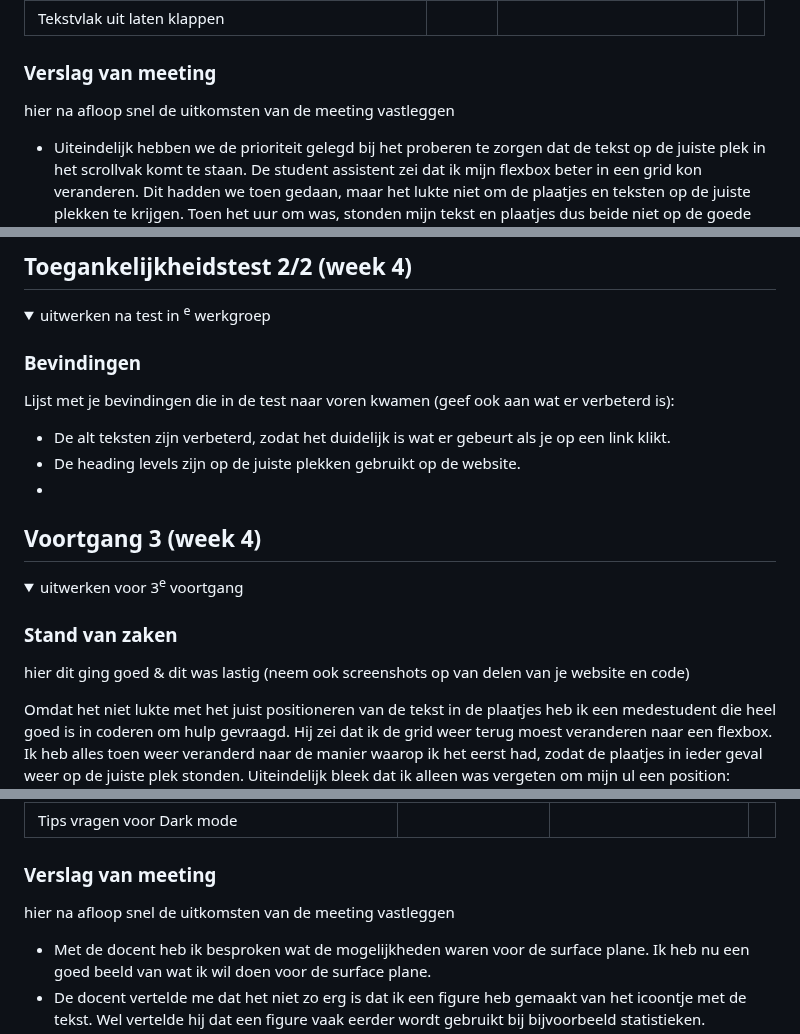
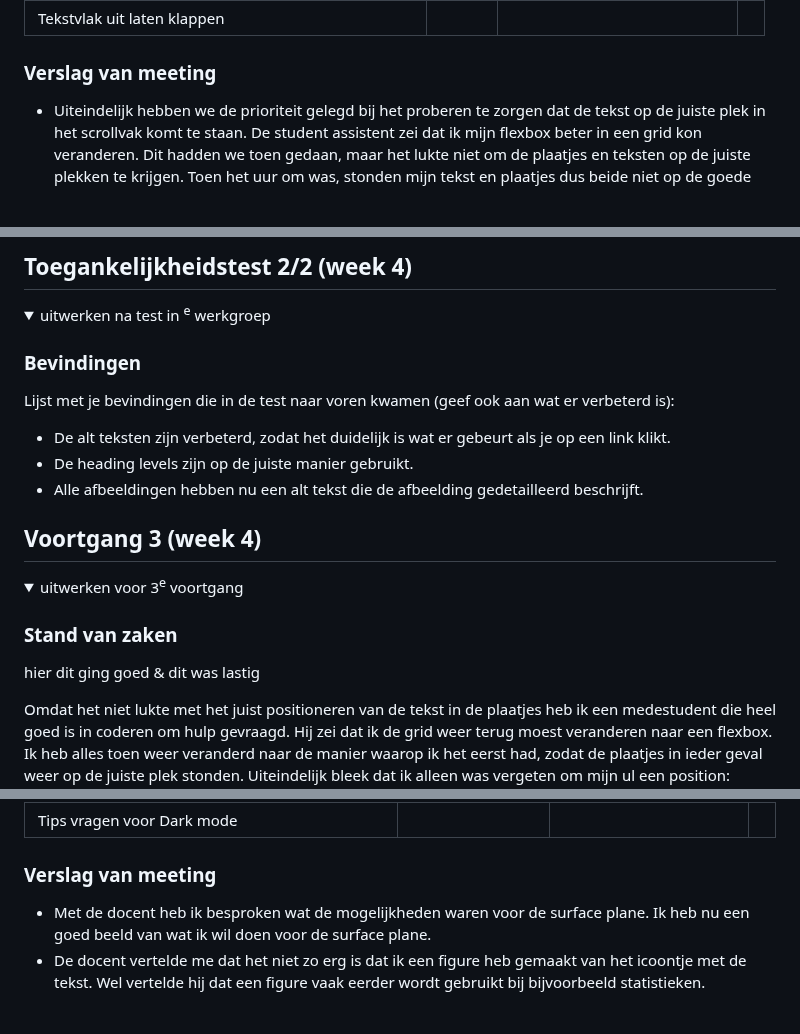
Before and after one commit to NathalieBakker/FED, a Markdown page: README.md, 3 parts joined by grey strips. Drawn GitHub-style; folded sections open; blank space fills up the shorter version.

```diff
--- a/README.md
+++ b/README.md
@@ -168,7 +168,6 @@ Screenreader test:
 
 
   ### Verslag van meeting
-  hier na afloop snel de uitkomsten van de meeting vastleggen
 
   - Uiteindelijk hebben we de prioriteit gelegd bij het proberen te zorgen dat de tekst op de juiste plek in het scrollvak komt te staan. De student assistent zei dat ik mijn flexbox beter in een grid kon veranderen. Dit hadden we toen gedaan, maar het lukte niet om de plaatjes en teksten op de juiste plekken te krijgen. Toen het uur om was, stonden mijn tekst en plaatjes dus beide niet op de goede plek.
 
@@ -186,8 +185,8 @@ Screenreader test:
   ### Bevindingen
   Lijst met je bevindingen die in de test naar voren kwamen (geef ook aan wat er verbeterd is):
   - De alt teksten zijn verbeterd, zodat het duidelijk is wat er gebeurt als je op een link klikt.
-  - De heading levels zijn op de juiste plekken gebruikt op de website.
-  -
+  - De heading levels zijn op de juiste manier gebruikt.
+  - Alle afbeeldingen hebben nu een alt tekst die de afbeelding gedetailleerd beschrijft.
 
 </details>
 
@@ -199,7 +198,7 @@ Screenreader test:
   <summary>uitwerken voor 3<sup>e</sup> voortgang</summary>
 
   ### Stand van zaken
-  hier dit ging goed & dit was lastig (neem ook screenshots op van delen van je website en code)
+  hier dit ging goed & dit was lastig
 
   Omdat het niet lukte met het juist positioneren van de tekst in de plaatjes heb ik een medestudent die heel goed is in coderen om hulp gevraagd. Hij zei dat ik de grid weer terug moest veranderen naar een flexbox. Ik heb alles toen weer veranderd naar de manier waarop ik het eerst had, zodat de plaatjes in ieder geval weer op de juiste plek stonden. Uiteindelijk bleek dat ik alleen was vergeten om mijn ul een position: relative te geven. Toen ik dit had gedaan stonden mijn teksten op de juiste plekken.
 <img src="readme-images/tekst_scrollvak.png" width="375px" alt="Tekst op juiste plek in afbeeldingen van het scrollvak">
@@ -221,7 +220,6 @@ Screenreader test:
 
 
   ### Verslag van meeting
-  hier na afloop snel de uitkomsten van de meeting vastleggen
 
   - Met de docent heb ik besproken wat de mogelijkheden waren voor de surface plane. Ik heb nu een goed beeld van wat ik wil doen voor de surface plane.
   - De docent vertelde me dat het niet zo erg is dat ik een figure heb gemaakt van het icoontje met de tekst. Wel vertelde hij dat een figure vaak eerder wordt gebruikt bij bijvoorbeeld statistieken.
```
Also changed, not shown: other parts of README.md (+7 -0 lines).
